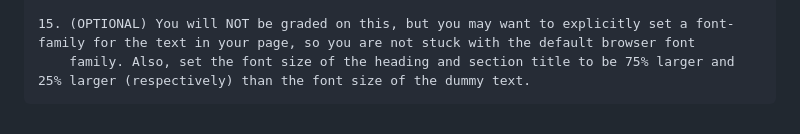
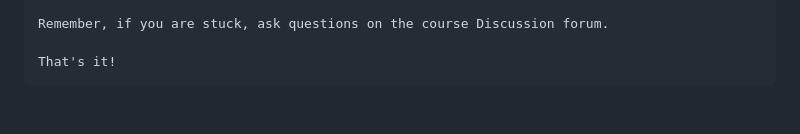
Before and after one commit to scottwest365/Coursera-Johns-Hopkins-University, a Markdown page: README.md, the part around the change printed below. Drawn GitHub-style.

Commit message:
Update README.md
updated for Course 4 Module 1 Coding Assignment

```diff
--- a/README.md
+++ b/README.md
@@ -64,3 +52,4 @@ Ask questions in Discussions if you get stuck! We are all learning, and going th
 
-    15. (OPTIONAL) You will NOT be graded on this, but you may want to explicitly set a font-family for the text in your page, so you are not stuck with the default browser font
-        family. Also, set the font size of the heading and section title to be 75% larger and 25% larger (respectively) than the font size of the dummy text.
+    Remember, if you are stuck, ask questions on the course Discussion forum.
+
+    That's it!
```
Also changed, not shown: other parts of README.md (+32 -44 lines).
